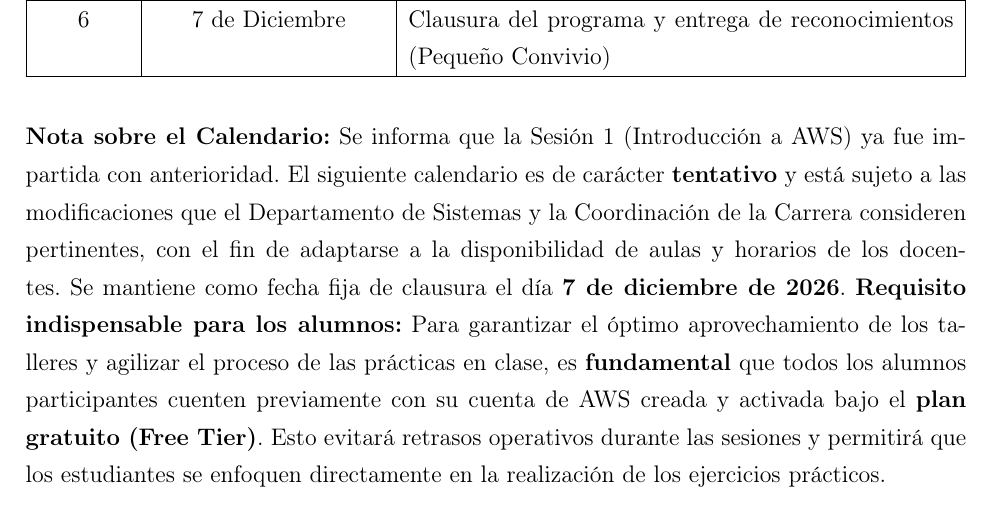
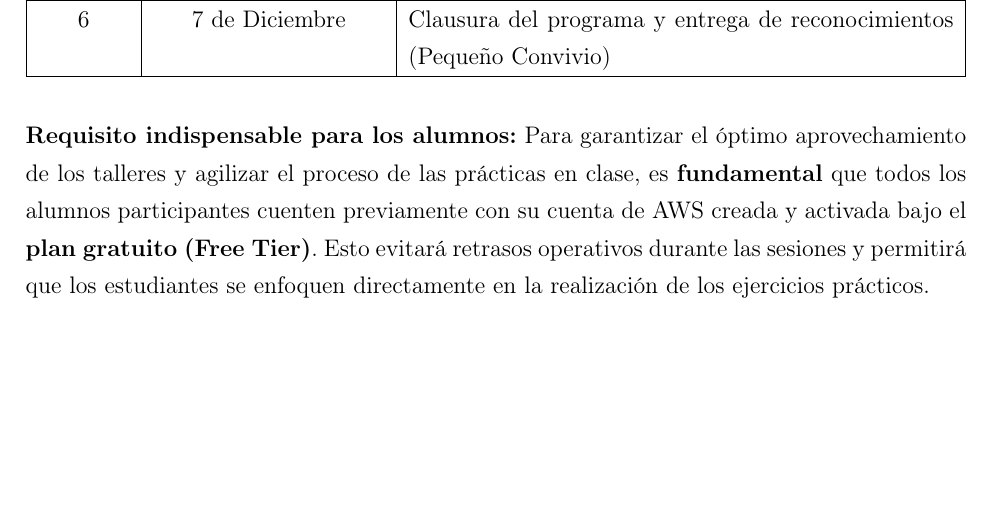
Before and after one commit to emili0p/TareasTex, a LaTeX document (latex/Reuniones.tex): part of page 2 of 2, cut so that both start at the same text, the shorter picture padded with empty space. Compiled offline with pdfLaTeX.

Commit message:
modified reuniones

```diff
--- a/latex/Reuniones.tex
+++ b/latex/Reuniones.tex
@@ -61,7 +61,6 @@ Asimismo, nos comprometemos a hacer un uso responsable de las instalaciones y re
 \end{tabularx}
 \end{center}
 \vspace{0.5cm}
-\textbf{Nota sobre el Calendario:} Se informa que la Sesión 1 (Introducción a AWS) ya fue impartida con anterioridad. El siguiente calendario es de carácter \textbf{tentativo} y está sujeto a las modificaciones que el Departamento de Sistemas y la Coordinación de la Carrera consideren pertinentes, con el fin de adaptarse a la disponibilidad de aulas y horarios de los docentes. Se mantiene como fecha fija de clausura el día \textbf{7 de diciembre de 2026}.
 \textbf{Requisito indispensable para los alumnos:} Para garantizar el óptimo aprovechamiento de los talleres y agilizar el proceso de las prácticas en clase, es \textbf{fundamental} que todos los alumnos participantes cuenten previamente con su cuenta de AWS creada y activada bajo el \textbf{plan gratuito (Free Tier)}. Esto evitará retrasos operativos durante las sesiones y permitirá que los estudiantes se enfoquen directamente en la realización de los ejercicios prácticos.
 
 \vspace{1.5cm}
```
